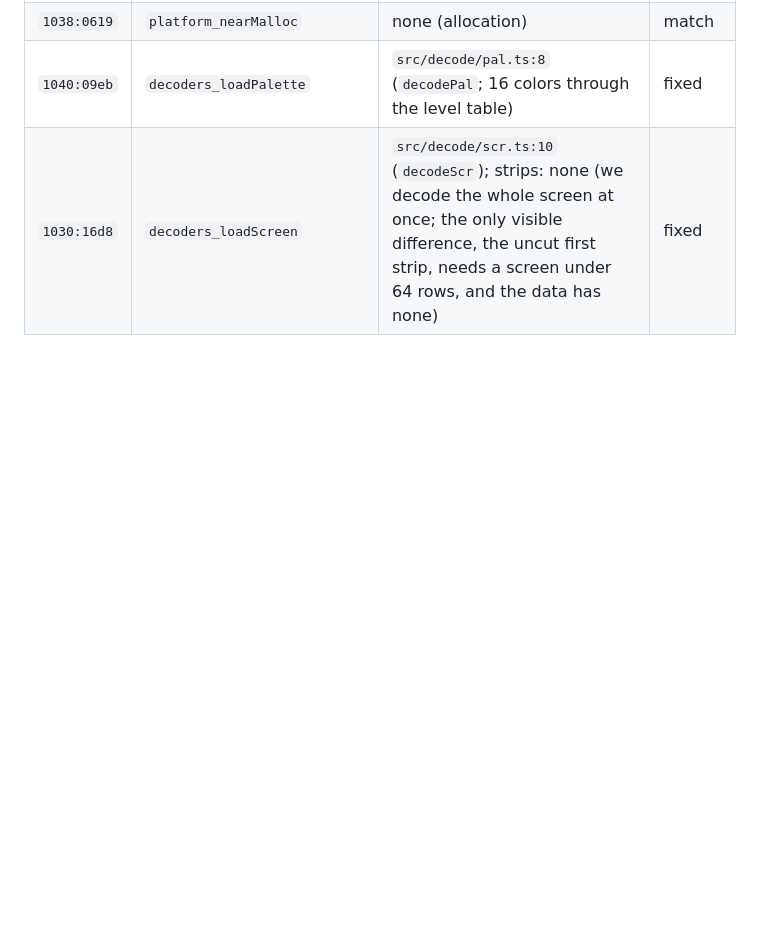
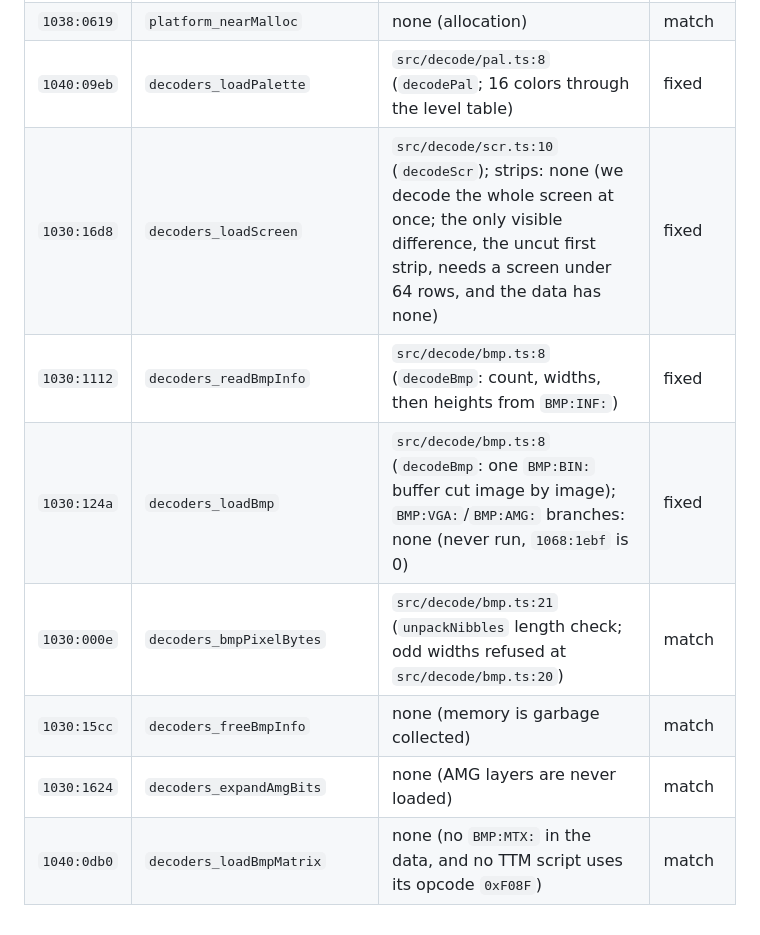
Before and after one commit to gil/jc-reborn-web, a Markdown page: docs/re/decoders.md, the part around the change. Rendered like a GitHub page; blank space fills up the shorter version.

Commit message:
docs(re): side-by-side checklist for the bitmap loaders

```diff
--- a/docs/re/decoders.md
+++ b/docs/re/decoders.md
@@ -138,3 +138,9 @@ Results of the original chunk lookup (`1038:016b`, then `1038:0215` with occurre
 | `1038:0619` | `platform_nearMalloc` | none (allocation) | match |
 | `1040:09eb` | `decoders_loadPalette` | `src/decode/pal.ts:8` (`decodePal`; 16 colors through the level table) | fixed |
 | `1030:16d8` | `decoders_loadScreen` | `src/decode/scr.ts:10` (`decodeScr`); strips: none (we decode the whole screen at once; the only visible difference, the uncut first strip, needs a screen under 64 rows, and the data has none) | fixed |
+| `1030:1112` | `decoders_readBmpInfo` | `src/decode/bmp.ts:8` (`decodeBmp`: count, widths, then heights from `BMP:INF:`) | fixed |
+| `1030:124a` | `decoders_loadBmp` | `src/decode/bmp.ts:8` (`decodeBmp`: one `BMP:BIN:` buffer cut image by image); `BMP:VGA:`/`BMP:AMG:` branches: none (never run, `1068:1ebf` is 0) | fixed |
+| `1030:000e` | `decoders_bmpPixelBytes` | `src/decode/bmp.ts:21` (`unpackNibbles` length check; odd widths refused at `src/decode/bmp.ts:20`) | match |
+| `1030:15cc` | `decoders_freeBmpInfo` | none (memory is garbage collected) | match |
+| `1030:1624` | `decoders_expandAmgBits` | none (AMG layers are never loaded) | match |
+| `1040:0db0` | `decoders_loadBmpMatrix` | none (no `BMP:MTX:` in the data, and no TTM script uses its opcode `0xF08F`) | match |
```
Also changed, not shown: 2 other files.
